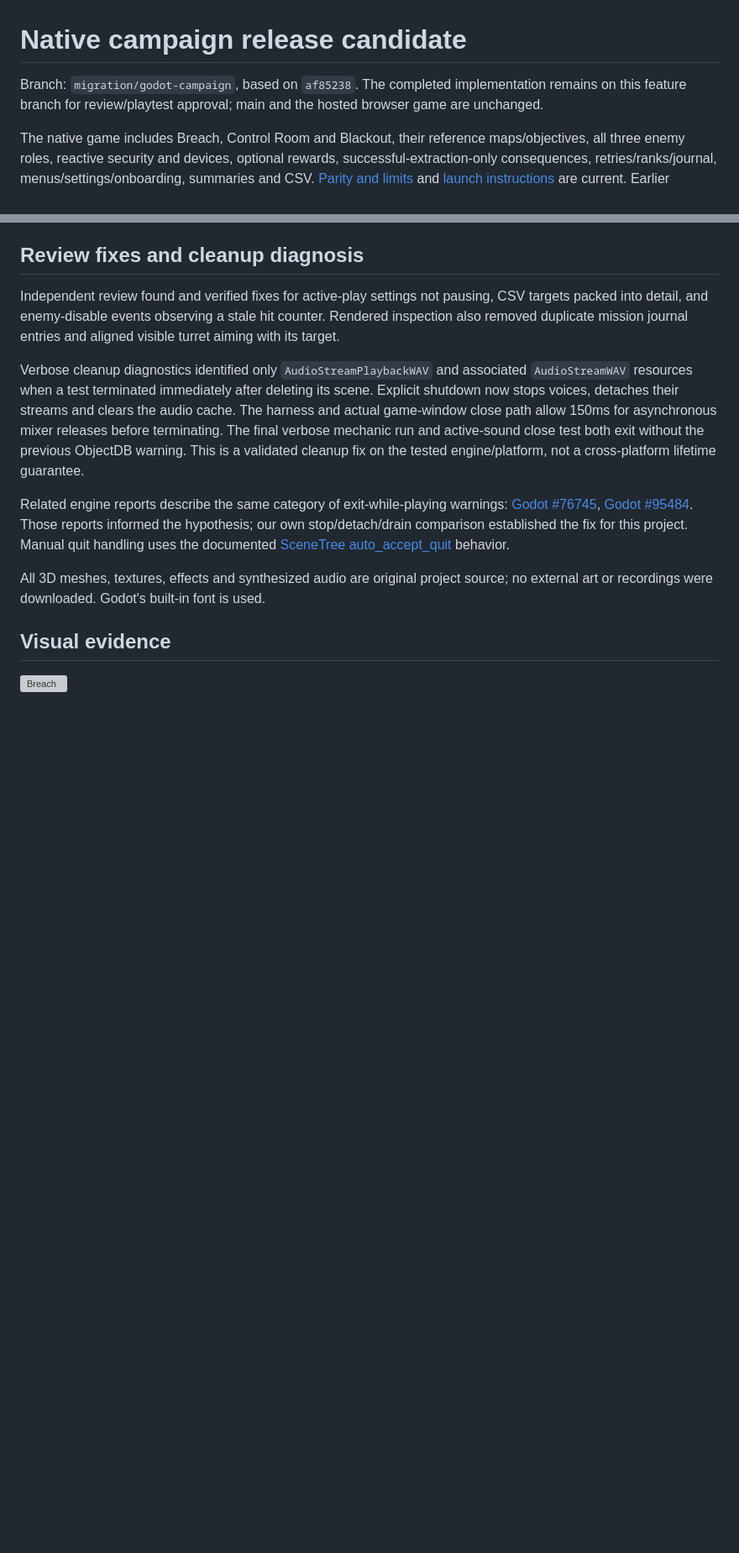
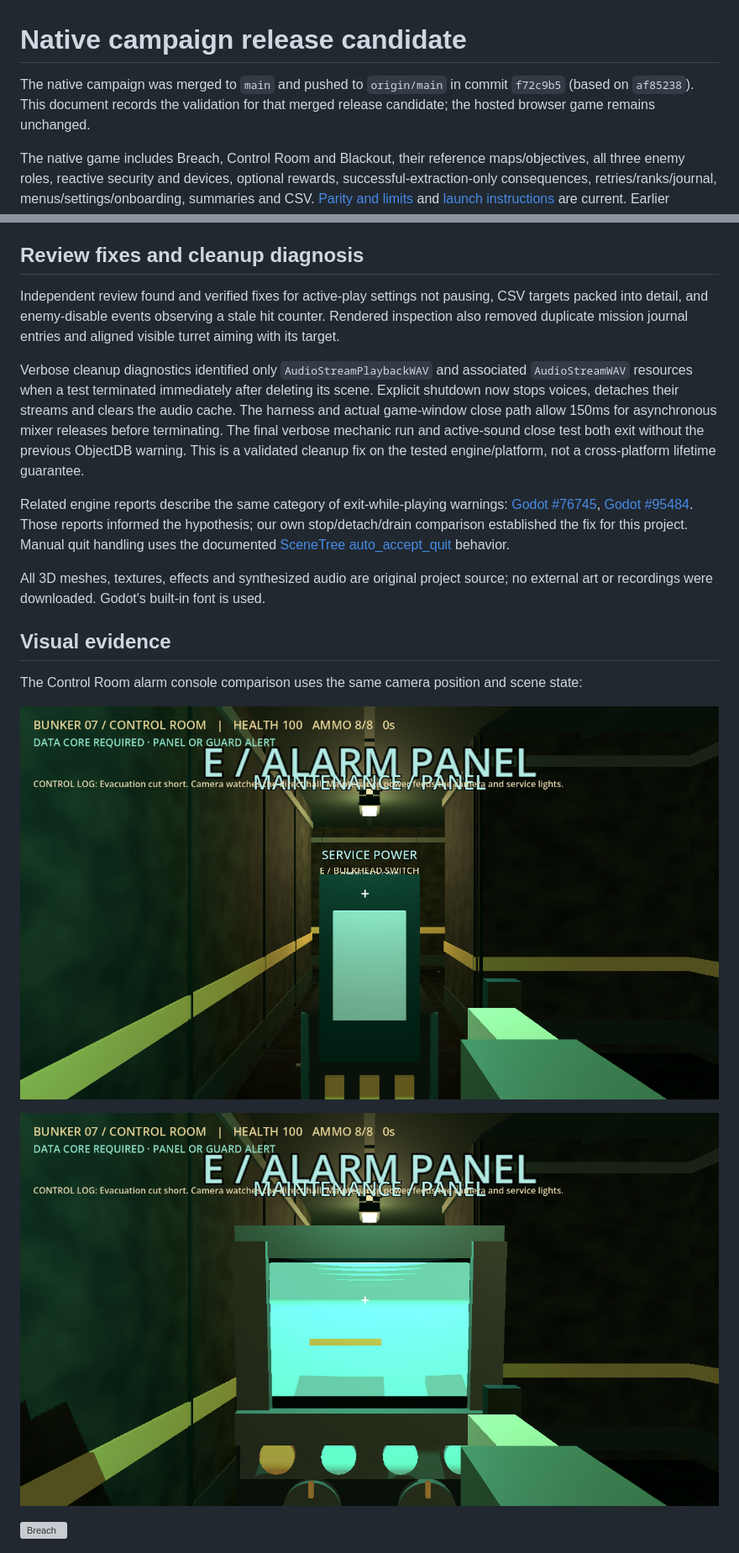
Before and after one commit to Jnoble555/bunker-07, a Markdown page: docs/godot/campaign-release.md, 2 parts joined by grey strips. Shown at 84% size. GitHub-like rendering; pictures changed too: docs/godot/campaign-screenshots/control-console-after.png (added), docs/godot/campaign-screenshots/control-console-before.png (added); blank space fills up the shorter version; grey boxes are pictures that could not be loaded.

```diff
--- a/docs/godot/campaign-release.md
+++ b/docs/godot/campaign-release.md
@@ -1,6 +1,6 @@
 # Native campaign release candidate
 
-Branch: `migration/godot-campaign`, based on `af85238`. The completed implementation remains on this feature branch for review/playtest approval; main and the hosted browser game are unchanged.
+The native campaign was merged to `main` and pushed to `origin/main` in commit `f72c9b5` (based on `af85238`). This document records the validation for that merged release candidate; the hosted browser game remains unchanged.
 
 The native game includes Breach, Control Room and Blackout, their reference maps/objectives, all three enemy roles, reactive security and devices, optional rewards, successful-extraction-only consequences, retries/ranks/journal, menus/settings/onboarding, summaries and CSV. [Parity and limits](parity.md) and [launch instructions](../../godot/README.md) are current. Earlier checkpoint/M1 reports remain historical evidence.
 
@@ -29,6 +29,12 @@ All 3D meshes, textures, effects and synthesized audio are original project sour
 
 ## Visual evidence
 
+The Control Room alarm console comparison uses the same camera position and scene state:
+
+![Before: original simple console](campaign-screenshots/control-console-before.png)
+
+![After: original industrial console](campaign-screenshots/control-console-after.png)
+
 ![Breach](campaign-screenshots/breach.png)
 
 ![Blackout](campaign-screenshots/blackout.png)
```
Also changed, not shown: godot/README.md (+1 -1 lines), 4 other files.
